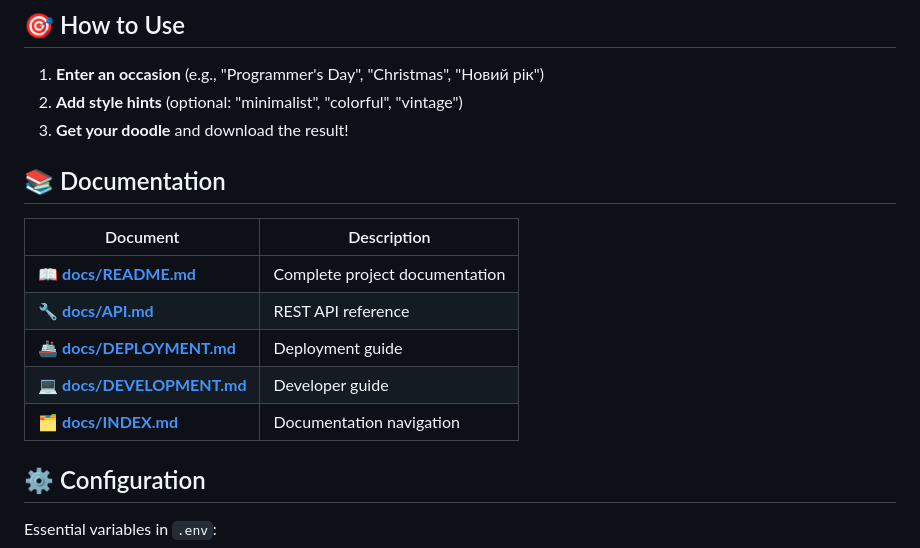
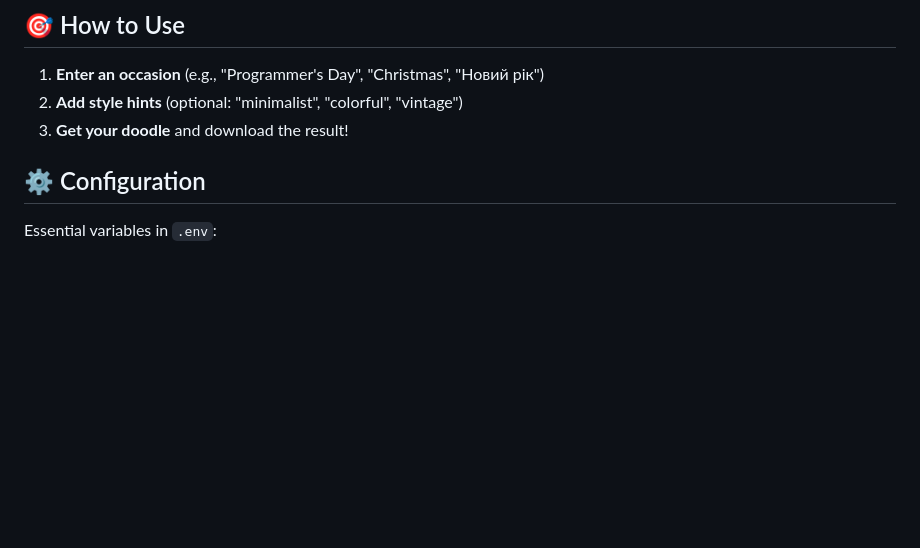
Before and after one commit to zontovv/nano_banana, a Markdown page: README.md, the part around the change. Rendered like a GitHub page; blank space fills up the shorter version.

Commit message:
The first wonderful commit

```diff
--- a/README.md
+++ b/README.md
@@ -57,16 +57,6 @@ open http://localhost:8000
 1. **Enter an occasion** (e.g., "Programmer's Day", "Christmas", "Новий рік")
 2. **Add style hints** (optional: "minimalist", "colorful", "vintage")
 3. **Get your doodle** and download the result!
-
-## 📚 Documentation
-
-| Document | Description |
-|----------|-------------|
-| 📖 **[docs/README.md](docs/README.md)** | Complete project documentation |
-| 🔧 **[docs/API.md](docs/API.md)** | REST API reference |
-| 🚢 **[docs/DEPLOYMENT.md](docs/DEPLOYMENT.md)** | Deployment guide |
-| 💻 **[docs/DEVELOPMENT.md](docs/DEVELOPMENT.md)** | Developer guide |
-| 🗂️ **[docs/INDEX.md](docs/INDEX.md)** | Documentation navigation |
 
 ## ⚙️ Configuration
 
```
